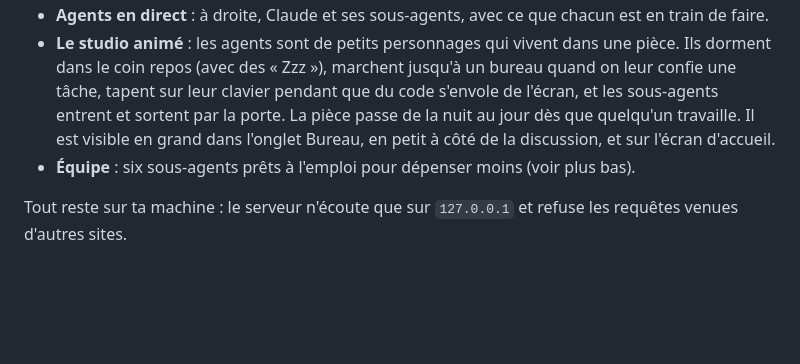
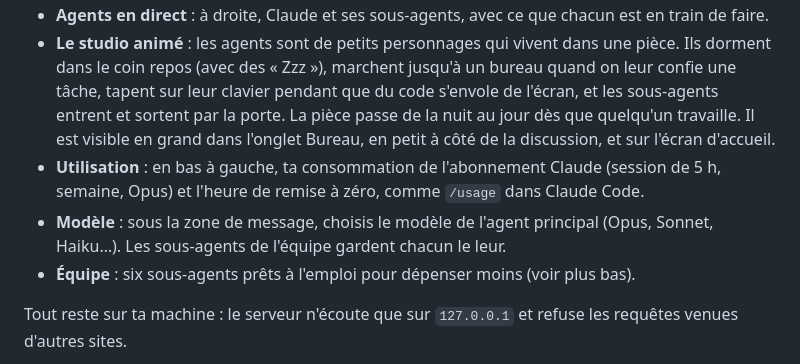
Before and after one commit to yudainaC/claude-agents-viewer, a Markdown page: README.md, the part around the change. Drawn GitHub-style; blank space fills up the shorter version.

```diff
--- a/README.md
+++ b/README.md
@@ -12,6 +12,8 @@ Une interface graphique locale pour **travailler avec Claude Code sans terminal*
 - **Conversations** : retrouve et reprends tes conversations passées, y compris celles commencées dans le terminal.
 - **Agents en direct** : à droite, Claude et ses sous-agents, avec ce que chacun est en train de faire.
 - **Le studio animé** : les agents sont de petits personnages qui vivent dans une pièce. Ils dorment dans le coin repos (avec des « Zzz »), marchent jusqu'à un bureau quand on leur confie une tâche, tapent sur leur clavier pendant que du code s'envole de l'écran, et les sous-agents entrent et sortent par la porte. La pièce passe de la nuit au jour dès que quelqu'un travaille. Il est visible en grand dans l'onglet Bureau, en petit à côté de la discussion, et sur l'écran d'accueil.
+- **Utilisation** : en bas à gauche, ta consommation de l'abonnement Claude (session de 5 h, semaine, Opus) et l'heure de remise à zéro, comme `/usage` dans Claude Code.
+- **Modèle** : sous la zone de message, choisis le modèle de l'agent principal (Opus, Sonnet, Haiku…). Les sous-agents de l'équipe gardent chacun le leur.
 - **Équipe** : six sous-agents prêts à l'emploi pour dépenser moins (voir plus bas).
 
 Tout reste sur ta machine : le serveur n'écoute que sur `127.0.0.1` et refuse les requêtes venues d'autres sites.
```
Also changed, not shown: docs/utilisation.png (added), 9 other files.
